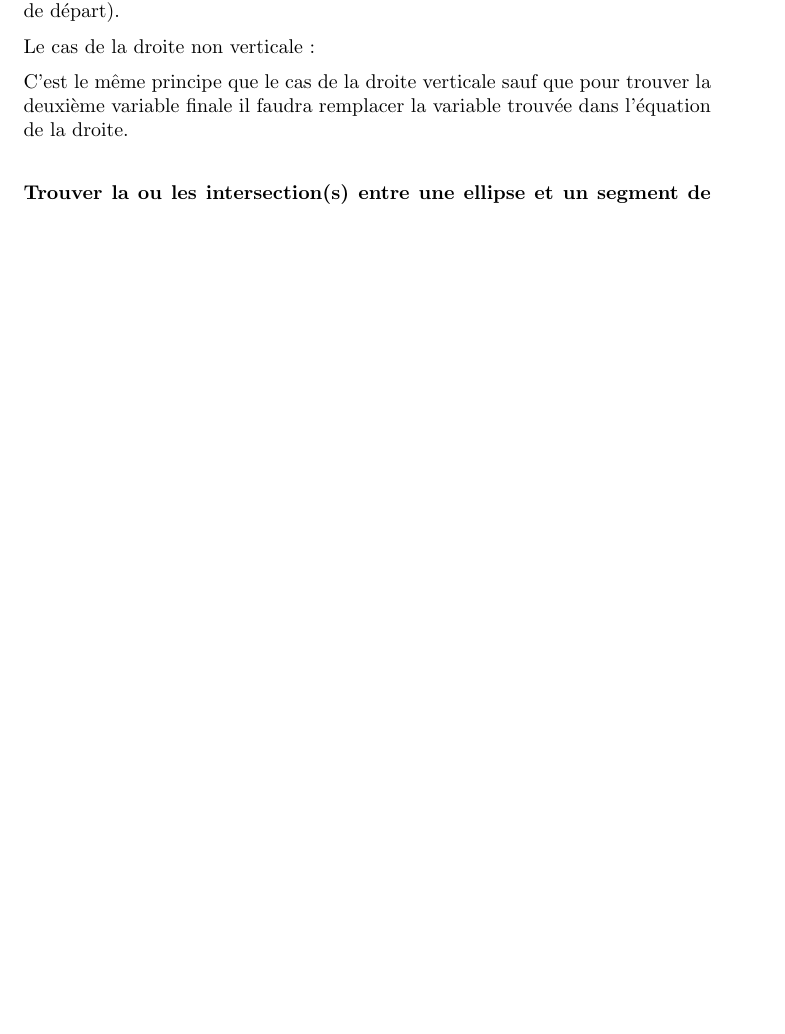
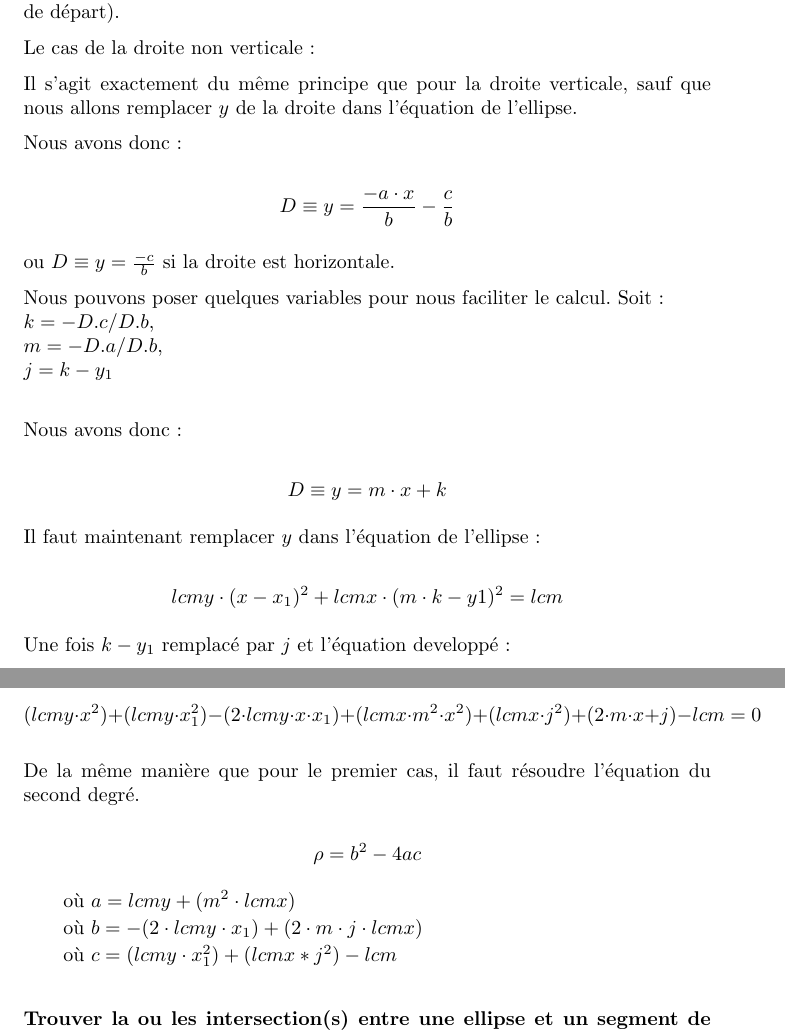
Before and after one commit to fknop/starlight, a LaTeX document (rapport/rapport.tex): part of page 26 of 27 before the commit and two parts of pages 26 and 27 of 28 after it, the two joined at a grey line, cut so that both start at the same text, the shorter picture padded with empty space. Compiled offline with pdfLaTeX.

Commit message:
Update rapport

```diff
--- a/rapport/rapport.tex
+++ b/rapport/rapport.tex
@@ -1049,10 +1049,42 @@ vaut $k$ (de l'équation de départ).
 
 Le cas de la droite non verticale :
 
+Il s'agit exactement du même principe que pour la droite verticale, sauf que nous
+allons remplacer $y$ de la droite dans l'équation de l'ellipse.
 
-C'est le même principe que le cas de la droite verticale sauf
-que pour trouver la deuxième variable finale il faudra
-remplacer la variable trouvée dans l'équation de la droite.
+Nous avons donc :
+
+$$ D \equiv y = \frac{-a \cdot x}{b} - \frac{c}{b} $$
+
+ou $ D \equiv y = \frac{-c}{b} $ si la droite est horizontale.
+
+Nous pouvons poser quelques variables pour nous faciliter le calcul. Soit : \\
+$k = -D.c / D.b $, \\
+$m = -D.a / D.b $, \\
+$j = k - y_1$      \\
+
+Nous avons donc :
+
+$$ D \equiv y = m \cdot x + k $$
+
+Il faut maintenant remplacer $y$ dans l'équation de l'ellipse :
+
+
+$$ lcmy \cdot (x - x_1)^2 + lcmx \cdot (m \cdot k - y1)^2 = lcm $$
+
+Une fois $k - y_1$ remplacé par $j$ et l'équation developpé :
+
+$$  (lcmy \cdot x^2) + (lcmy \cdot x_1^2) - (2 \cdot lcmy \cdot x \cdot x_1) + (lcmx \cdot m^2 \cdot x^2) + (lcmx \cdot j^2) + (2 \cdot m \cdot x + j) - lcm = 0 $$
+
+De la même manière que pour le premier cas, il faut résoudre l'équation du second degré.
+
+$$ \rho = b^2 - 4ac$$
+
+\begin{description}
+\item où $ a = lcmy + (m^2 \cdot lcmx) $
+\item où $ b = -(2 \cdot lcmy \cdot x_1) + (2 \cdot m \cdot j \cdot lcmx) $
+\item où $ c = (lcmy \cdot x_1^2) + (lcmx * j^2) - lcm $
+\end{description}
 
 \subsubsection{Trouver la ou les intersection(s) entre une ellipse et un segment de droite}
 
```
Also changed, not shown: rapport/rapport.pdf.
